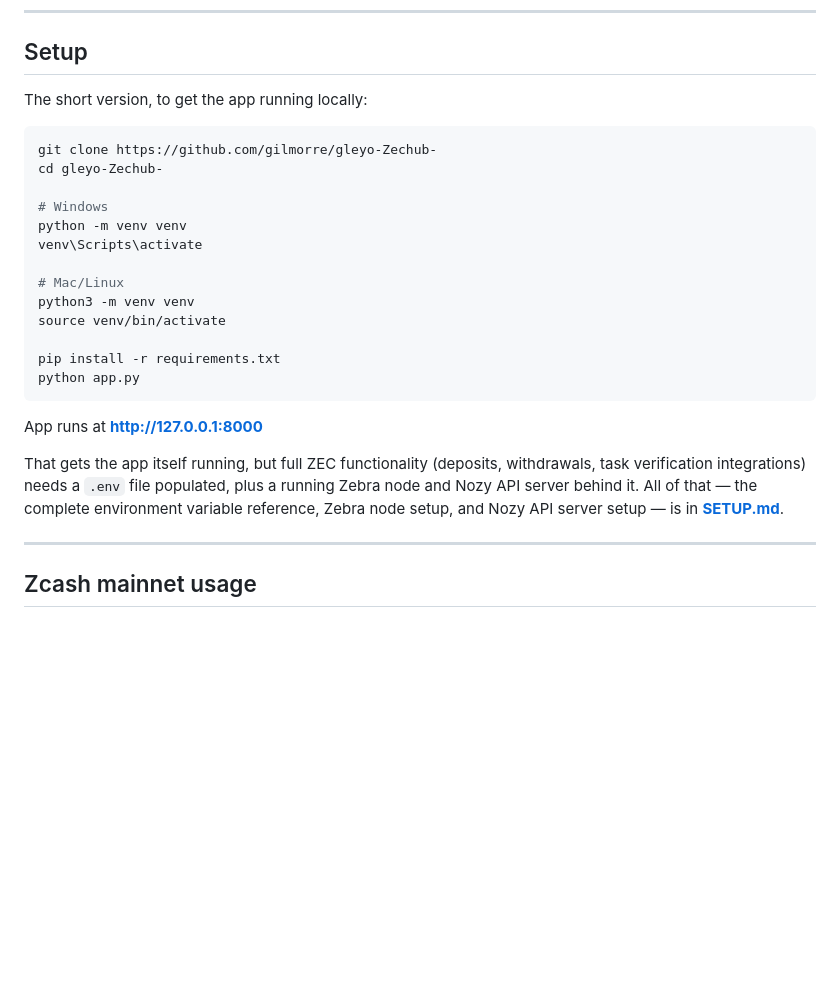
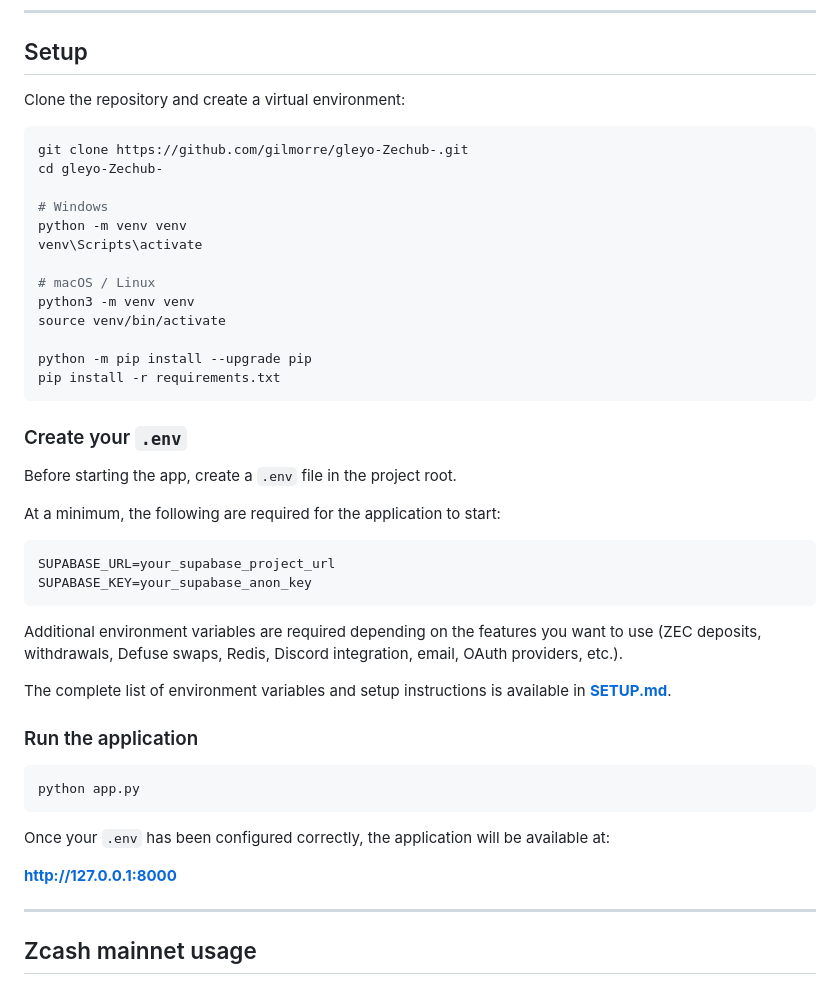
Before and after one commit to gilmorre/gleyo-Zechub-, a Markdown page: README.md, the part around the change. Rendered like a GitHub page; blank space fills up the shorter version.

````diff
--- a/README.md
+++ b/README.md
@@ -142,27 +142,48 @@ All transactions are shielded Orchard spends. The memo field on every withdrawal
 
 ## Setup
 
-The short version, to get the app running locally:
+Clone the repository and create a virtual environment:
 
 ```bash
-git clone https://github.com/gilmorre/gleyo-Zechub-
+git clone https://github.com/gilmorre/gleyo-Zechub-.git
 cd gleyo-Zechub-
 
 # Windows
 python -m venv venv
 venv\Scripts\activate
 
-# Mac/Linux
+# macOS / Linux
 python3 -m venv venv
 source venv/bin/activate
 
+python -m pip install --upgrade pip
 pip install -r requirements.txt
+```
+
+### Create your `.env`
+
+Before starting the app, create a `.env` file in the project root.
+
+At a minimum, the following are required for the application to start:
+
+```env
+SUPABASE_URL=your_supabase_project_url
+SUPABASE_KEY=your_supabase_anon_key
+```
+
+Additional environment variables are required depending on the features you want to use (ZEC deposits, withdrawals, Defuse swaps, Redis, Discord integration, email, OAuth providers, etc.).
+
+The complete list of environment variables and setup instructions is available in **[SETUP.md](./SETUP.md)**.
+
+### Run the application
+
+```bash
 python app.py
 ```
 
-App runs at **http://127.0.0.1:8000**
+Once your `.env` has been configured correctly, the application will be available at:
 
-That gets the app itself running, but full ZEC functionality (deposits, withdrawals, task verification integrations) needs a `.env` file populated, plus a running Zebra node and Nozy API server behind it. All of that — the complete environment variable reference, Zebra node setup, and Nozy API server setup — is in **[SETUP.md](./SETUP.md)**.
+**http://127.0.0.1:8000**
 
 ---
 
````
